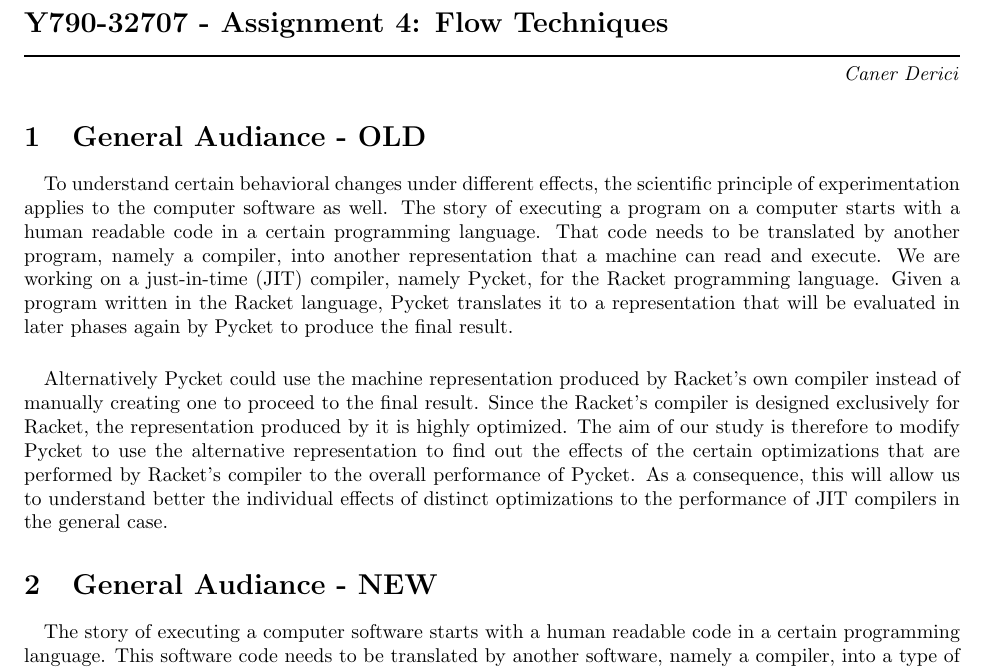
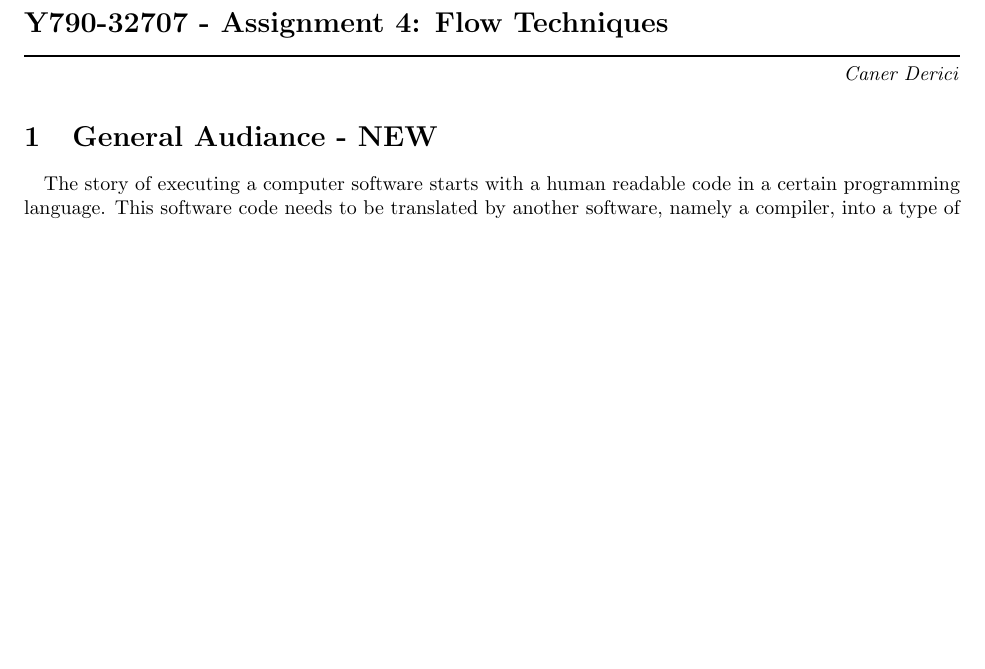
Before and after one commit to cderici/y790-writing, a LaTeX problem sheet (w4/flowExercise/flowExercise.tex): part of the page, cut so that both start at the same text, the shorter picture padded with empty space. Compiled offline with pdfLaTeX.

Commit message:
cont. hw4 + adding a review text

```diff
--- a/w4/flowExercise/flowExercise.tex
+++ b/w4/flowExercise/flowExercise.tex
@@ -40,33 +40,6 @@
 %\pagenumbering{gobble}
 
 \maketitle% prints the title block
-
-
-\section{General Audiance - OLD}
-
-\paragraph{} To understand certain behavioral changes under different effects, the
-scientific principle of experimentation applies to the computer
-software as well. The story of executing a program on a computer
-starts with a human readable code in a certain programming
-language. That code needs to be translated by another program, namely
-a compiler, into another representation that a machine can read and
-execute. We are working on a just-in-time (JIT) compiler, namely
-Pycket, for the Racket programming language. Given a program written
-in the Racket language, Pycket translates it to a representation that
-will be evaluated in later phases again by Pycket to produce the final
-result.
-
-\paragraph{} Alternatively Pycket could use the machine representation
-produced by Racket's own compiler instead of manually creating one to
-proceed to the final result. Since the Racket's compiler is designed
-exclusively for Racket, the representation produced by it is highly
-optimized. The aim of our study is therefore to modify Pycket to use
-the alternative representation to find out the effects of the certain
-optimizations that are performed by Racket's compiler to the overall
-performance of Pycket. As a consequence, this will allow us to
-understand better the individual effects of distinct optimizations to
-the performance of JIT compilers in the general case.
-
 
 
 \section{General Audiance - NEW}
```
Also changed, not shown: reviewPapers/SchemeIsBelieving.pdf (added), w4/flowExercise/flowExercise.pdf, 1 other file.
